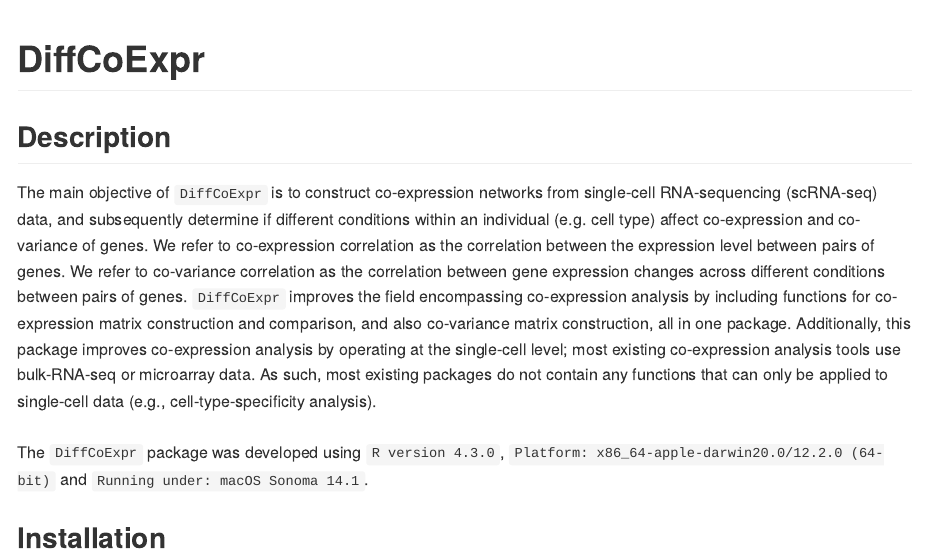
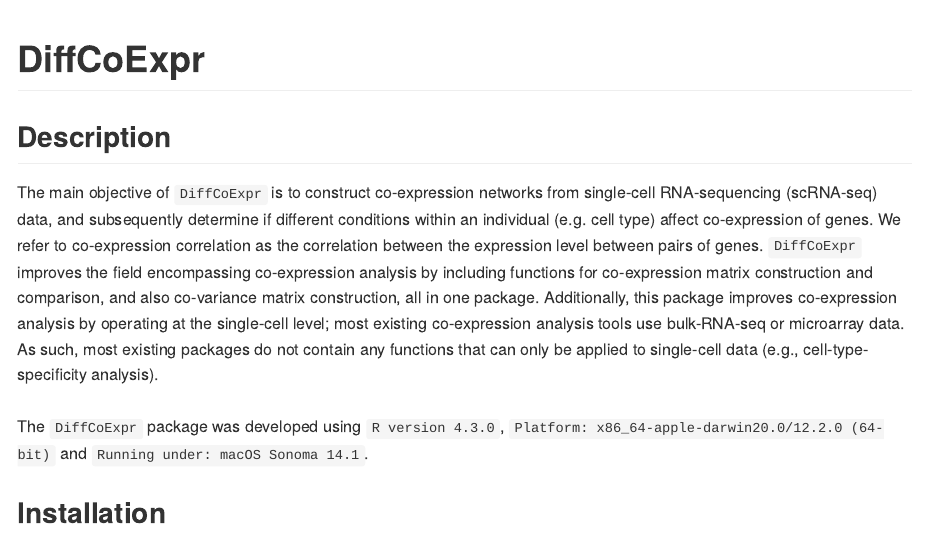
Before and after one commit to vishali-u/DiffCoExpr, an R Markdown document (README.Rmd): the page in a window 1100 px wide, from its top. Rendered offline with R 4.5, knitr and Pandoc, with nearby package versions.

Commit message:
updated readme

```diff
--- a/README.Rmd
+++ b/README.Rmd
@@ -16,7 +16,7 @@ knitr::opts_chunk$set(
 
 ## Description
 
-The main objective of `DiffCoExpr` is to construct co-expression networks from single-cell RNA-sequencing (scRNA-seq) data, and subsequently determine if different conditions within an individual (e.g. cell type) affect co-expression and co-variance of genes. We refer to co-expression correlation as the correlation between the expression level between pairs of genes. We refer to co-variance correlation as the correlation between gene expression changes across different conditions between pairs of genes. `DiffCoExpr` improves the field encompassing co-expression analysis by including functions for co-expression matrix construction and comparison, and also co-variance matrix construction, all in one package. Additionally, this package improves co-expression analysis by operating at the single-cell level; most existing co-expression analysis tools use bulk-RNA-seq or microarray data. As such, most existing packages do not contain any functions that can only be applied to single-cell data (e.g., cell-type-specificity analysis).
+The main objective of `DiffCoExpr` is to construct co-expression networks from single-cell RNA-sequencing (scRNA-seq) data, and subsequently determine if different conditions within an individual (e.g. cell type) affect co-expression of genes. We refer to co-expression correlation as the correlation between the expression level between pairs of genes. `DiffCoExpr` improves the field encompassing co-expression analysis by including functions for co-expression matrix construction and comparison, and also co-variance matrix construction, all in one package. Additionally, this package improves co-expression analysis by operating at the single-cell level; most existing co-expression analysis tools use bulk-RNA-seq or microarray data. As such, most existing packages do not contain any functions that can only be applied to single-cell data (e.g., cell-type-specificity analysis).
 <br>
 <br>
 The `DiffCoExpr` package was developed using `R version 4.3.0`, `Platform: x86_64-apple-darwin20.0/12.2.0 (64-bit)` and `Running under: macOS Sonoma 14.1`.
```
